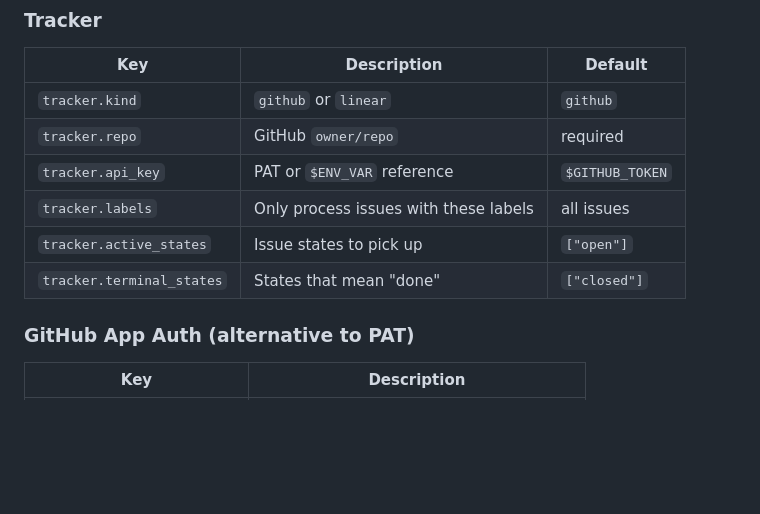
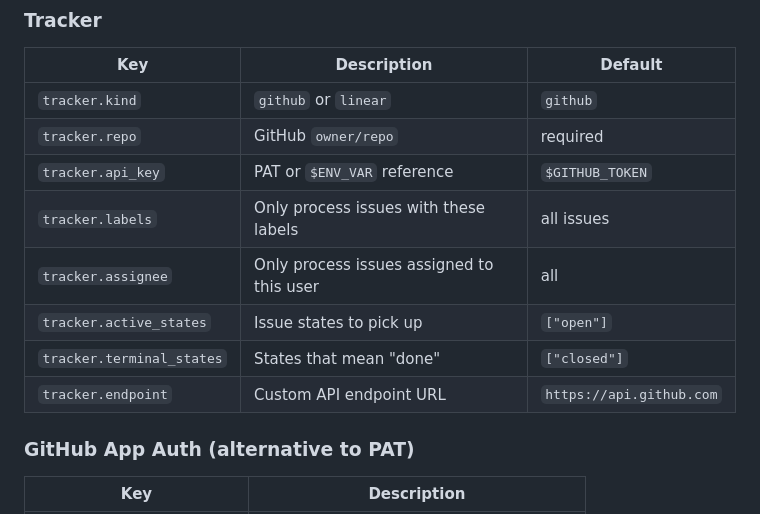
Before and after one commit to nilszeilon/synkade, a Markdown page: README.md, the part around the change. Drawn GitHub-style; blank space fills up the shorter version.

Commit message:
Add missing tracker config options to README
Document tracker.assignee and tracker.endpoint options that were
present in the config defaults but missing from the README.

Co-Authored-By: Claude Opus 4.6 <noreply@anthropic.com>

```diff
--- a/README.md
+++ b/README.md
@@ -90,8 +90,10 @@ The `WORKFLOW.md` file controls all orchestrator behavior. Here are the availabl
 | `tracker.repo` | GitHub `owner/repo` | required |
 | `tracker.api_key` | PAT or `$ENV_VAR` reference | `$GITHUB_TOKEN` |
 | `tracker.labels` | Only process issues with these labels | all issues |
+| `tracker.assignee` | Only process issues assigned to this user | all |
 | `tracker.active_states` | Issue states to pick up | `["open"]` |
 | `tracker.terminal_states` | States that mean "done" | `["closed"]` |
+| `tracker.endpoint` | Custom API endpoint URL | `https://api.github.com` |
 
 ### GitHub App Auth (alternative to PAT)
 
```
